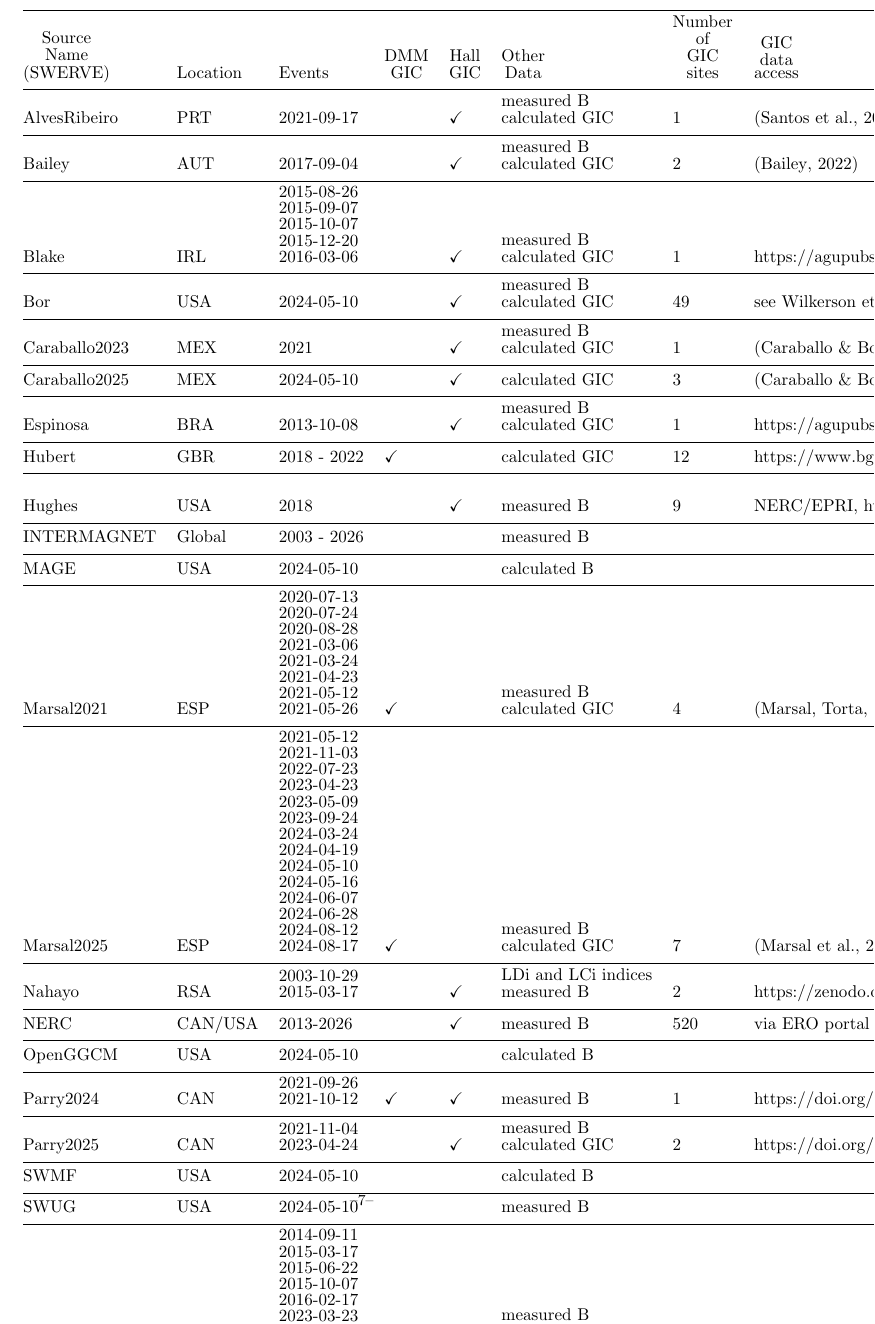
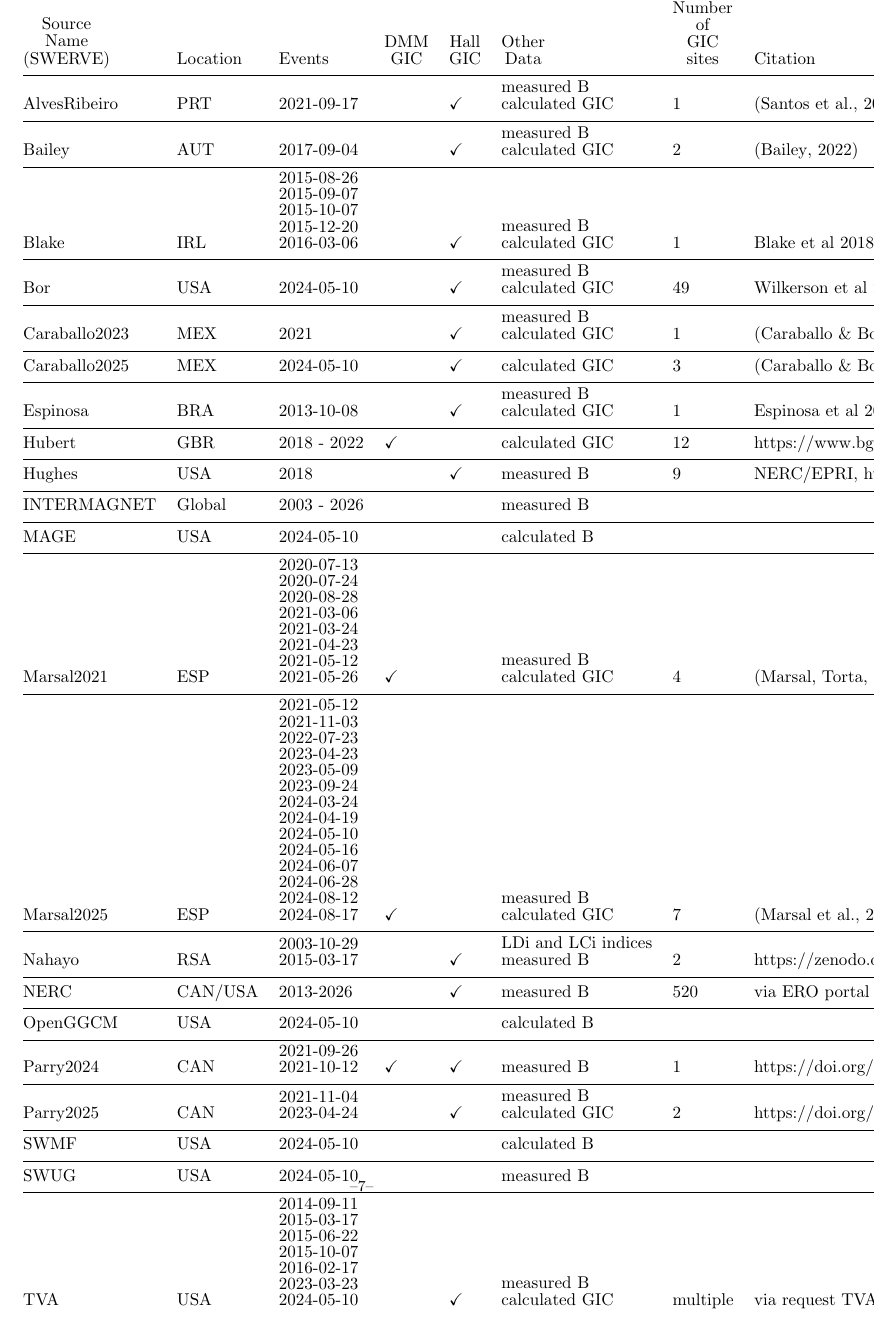
Before and after one commit to lucywilkerson/SWERVE_data_paper, a LaTeX document (main.tex, which reads table1.tex): part of page 7 of 23, cut so that both start at the same text. Compiled offline with pdfLaTeX.

Commit message:
Update table1.tex

```diff
--- a/table1.tex
+++ b/table1.tex
@@ -1,60 +1,60 @@
 \begin{table}
 \centering
-\begin{tabular}{lllllllll}
+\begin{tabular}{llllllll}
 \hline
-\shortstack[c]{Source\\ Name\\ (SWERVE)} & Location & Events & \shortstack[c]{DMM\\ GIC} & \shortstack[c]{Hall\\ GIC} & \shortstack[c]{Other\\ Data} & \shortstack[c]{Number\\ of\\ GIC\\ sites} & \shortstack[c]{GIC\\ data\\ access} & Author \\
+\shortstack[c]{Source\\ Name\\ (SWERVE)} & Location & Events & \shortstack[c]{DMM\\ GIC} & \shortstack[c]{Hall\\ GIC} & \shortstack[c]{Other\\ Data} & \shortstack[c]{Number\\ of\\ GIC\\ sites} & Citation \\
 \hline
-AlvesRibeiro & PRT & 2021-09-17 &  & $\checkmark$ & \shortstack[l]{measured B\\ calculated GIC} & 1 & \cite{AlvesRibeiro2023data} & Alves Ribeiro et al 2023 \\
+AlvesRibeiro & PRT & 2021-09-17 &  & $\checkmark$ & \shortstack[l]{measured B\\ calculated GIC} & 1 & \cite{AlvesRibeiro2023data} \\
 \hline
-Bailey & AUT & 2017-09-04 &  & $\checkmark$ & \shortstack[l]{measured B\\ calculated GIC} & 2 & \cite{Bailey2022data} & Bailey et al 2022 \\
+Bailey & AUT & 2017-09-04 &  & $\checkmark$ & \shortstack[l]{measured B\\ calculated GIC} & 2 & \cite{Bailey2022data} \\
 \hline
-Blake & IRL & \shortstack[l]{2015-08-26\\ 2015-09-07\\ 2015-10-07\\ 2015-12-20\\ 2016-03-06} &  & $\checkmark$ & \shortstack[l]{measured B\\ calculated GIC} & 1 & https://agupubs.onlinelibrary.wiley.com/action/downloadSupplement?doi=10.1029\%2F2018SW001926\&file=swe20785-sup-0002-2018SW001926-Data\_Set\_SI-S01.txt (2015-08), https://agupubs.onlinelibrary.wiley.com/action/downloadSupplement?doi=10.1029\%2F2018SW001926\&file=swe20785-sup-0003-2018SW001926-Data\_Set\_SI-S02.txt (2015-09), https://agupubs.onlinelibrary.wiley.com/action/downloadSupplement?doi=10.1029\%2F2018SW001926\&file=swe20785-sup-0004-2018SW001926-Data\_Set\_SI-S03.txt (2015-10), https://agupubs.onlinelibrary.wiley.com/action/downloadSupplement?doi=10.1029\%2F2018SW001926\&file=swe20785-sup-0005-2018SW001926-Data\_Set\_SI-S04.txt (2015-12), https://agupubs.onlinelibrary.wiley.com/action/downloadSupplement?doi=10.1029\%2F2018SW001926\&file=swe20785-sup-0006-2018SW001926-Data\_Set\_SI-S05.txt (2016-03) & Blake et al 2018 \\
+Blake & IRL & \shortstack[l]{2015-08-26\\ 2015-09-07\\ 2015-10-07\\ 2015-12-20\\ 2016-03-06} &  & $\checkmark$ & \shortstack[l]{measured B\\ calculated GIC} & 1 & Blake et al 2018 \\
 \hline
-Bor & USA & 2024-05-10 &  & $\checkmark$ & \shortstack[l]{measured B\\ calculated GIC} & 49 & see Wilkerson et al 2026 & Bor et al 2026 \\
+Bor & USA & 2024-05-10 &  & $\checkmark$ & \shortstack[l]{measured B\\ calculated GIC} & 49 & Wilkerson et al 2026, Bor et al 2026 \\
 \hline
-Caraballo2023 & MEX & 2021 &  & $\checkmark$ & \shortstack[l]{measured B\\ calculated GIC} & 1 & \cite{Caraballodata} & Caraballo et al 2023 \\
+Caraballo2023 & MEX & 2021 &  & $\checkmark$ & \shortstack[l]{measured B\\ calculated GIC} & 1 & \cite{Caraballodata} \\
 \hline
-Caraballo2025 & MEX & 2024-05-10 &  & $\checkmark$ & calculated GIC & 3 & \cite{Caraballodata} & Caraballo et al 2025 \\
+Caraballo2025 & MEX & 2024-05-10 &  & $\checkmark$ & calculated GIC & 3 & \cite{Caraballodata} \\
 \hline
-Espinosa & BRA & 2013-10-08 &  & $\checkmark$ & \shortstack[l]{measured B\\ calculated GIC} & 1 & https://agupubs.onlinelibrary.wiley.com/action/downloadSupplement?doi=10.1029\%2F2018SW002094\&file=swe20818-sup-0002-2018SW002094-Table\_SI-S01.xlsx & Espinosa et al 2019 \\
+Espinosa & BRA & 2013-10-08 &  & $\checkmark$ & \shortstack[l]{measured B\\ calculated GIC} & 1 & Espinosa et al 2019 \\
 \hline
-Hubert & GBR & 2018 - 2022 & $\checkmark$ &  & calculated GIC & 12 & https://www.bgs.ac.uk/services/ngdc/ & Hubert et al 2024 \\
+Hubert & GBR & 2018 - 2022 & $\checkmark$ &  & calculated GIC & 12 & https://www.bgs.ac.uk/services/ngdc/, Hubert et al 2024 \\
 \hline
-Hughes & USA & 2018 &  & $\checkmark$ & measured B & 9 & NERC/EPRI, https://zenodo.org/record/4444068\#.YUoLl9NKj0o & \shortstack[l]{Hughes et al 2021\\ Kellerman et al 2021} \\
+Hughes & USA & 2018 &  & $\checkmark$ & measured B & 9 & NERC/EPRI, https://zenodo.org/record/4444068\#.YUoLl9NKj0o, Hughes et al 2021, Kellerman et al 2021 \\
 \hline
-INTERMAGNET & Global & 2003 - 2026 &  &  & measured B &  &  &  \\
+INTERMAGNET & Global & 2003 - 2026 &  &  & measured B &  &  \\
 \hline
-MAGE & USA & 2024-05-10 &  &  & calculated B &  &  &  \\
+MAGE & USA & 2024-05-10 &  &  & calculated B &  &  \\
 \hline
-Marsal2021 & ESP & \shortstack[l]{2020-07-13\\ 2020-07-24\\ 2020-08-28\\ 2021-03-06\\ 2021-03-24\\ 2021-04-23\\ 2021-05-12\\ 2021-05-26} & $\checkmark$ &  & \shortstack[l]{measured B\\ calculated GIC} & 4 & \cite{Marsal2021data} & Marsal et al 2021 \\
+Marsal2021 & ESP & \shortstack[l]{2020-07-13\\ 2020-07-24\\ 2020-08-28\\ 2021-03-06\\ 2021-03-24\\ 2021-04-23\\ 2021-05-12\\ 2021-05-26} & $\checkmark$ &  & \shortstack[l]{measured B\\ calculated GIC} & 4 & \cite{Marsal2021data} \\
 \hline
-Marsal2025 & ESP & \shortstack[l]{2021-05-12\\ 2021-11-03\\ 2022-07-23\\ 2023-04-23\\ 2023-05-09\\ 2023-09-24\\ 2024-03-24\\ 2024-04-19\\ 2024-05-10\\ 2024-05-16\\ 2024-06-07\\ 2024-06-28\\ 2024-08-12\\ 2024-08-17} & $\checkmark$ &  & \shortstack[l]{measured B\\ calculated GIC} & 7 & \cite{Marsal2025data} & Marsal et al 2025 \\
+Marsal2025 & ESP & \shortstack[l]{2021-05-12\\ 2021-11-03\\ 2022-07-23\\ 2023-04-23\\ 2023-05-09\\ 2023-09-24\\ 2024-03-24\\ 2024-04-19\\ 2024-05-10\\ 2024-05-16\\ 2024-06-07\\ 2024-06-28\\ 2024-08-12\\ 2024-08-17} & $\checkmark$ &  & \shortstack[l]{measured B\\ calculated GIC} & 7 & \cite{Marsal2025data} \\
 \hline
-Nahayo & RSA & \shortstack[l]{2003-10-29\\ 2015-03-17} &  & $\checkmark$ & \shortstack[l]{LDi and LCi indices\\ measured B} & 2 & https://zenodo.org/record/7019253 & Nahayo et al 2022 \\
+Nahayo & RSA & \shortstack[l]{2003-10-29\\ 2015-03-17} &  & $\checkmark$ & \shortstack[l]{LDi and LCi indices\\ measured B} & 2 & https://zenodo.org/record/7019253, Nahayo et al 2022 \\
 \hline
-NERC & CAN/USA & 2013-2026 &  & $\checkmark$ & measured B & 520 & via ERO portal & NERC \\
+NERC & CAN/USA & 2013-2026 &  & $\checkmark$ & measured B & 520 & via ERO portal \\
 \hline
-OpenGGCM & USA & 2024-05-10 &  &  & calculated B &  &  &  \\
+OpenGGCM & USA & 2024-05-10 &  &  & calculated B &  &  \\
 \hline
-Parry2024 & CAN & \shortstack[l]{2021-09-26\\ 2021-10-12} & $\checkmark$ & $\checkmark$ & measured B & 1 & https://doi.org/10.5281/zenodo.11188122 & Parry et al 2024 \\
+Parry2024 & CAN & \shortstack[l]{2021-09-26\\ 2021-10-12} & $\checkmark$ & $\checkmark$ & measured B & 1 & https://doi.org/10.5281/zenodo.11188122, Parry et al 2024 \\
 \hline
-Parry2025 & CAN & \shortstack[l]{2021-11-04\\ 2023-04-24} &  & $\checkmark$ & \shortstack[l]{measured B\\ calculated GIC} & 2 & https://doi.org/10.5281/zenodo.16748607 & Parry et al 2025 \\
+Parry2025 & CAN & \shortstack[l]{2021-11-04\\ 2023-04-24} &  & $\checkmark$ & \shortstack[l]{measured B\\ calculated GIC} & 2 & https://doi.org/10.5281/zenodo.16748607, Parry et al 2025 \\
 \hline
-SWMF & USA & 2024-05-10 &  &  & calculated B &  &  &  \\
+SWMF & USA & 2024-05-10 &  &  & calculated B &  &  \\
 \hline
-SWUG & USA & 2024-05-10 &  &  & measured B &  &  &  \\
+SWUG & USA & 2024-05-10 &  &  & measured B &  &  \\
 \hline
-TVA & USA & \shortstack[l]{2014-09-11\\ 2015-03-17\\ 2015-06-22\\ 2015-10-07\\ 2016-02-17\\ 2023-03-23\\ 2024-05-10} &  & $\checkmark$ & \shortstack[l]{measured B\\ calculated GIC} & multiple & via request & TVA \\
+TVA & USA & \shortstack[l]{2014-09-11\\ 2015-03-17\\ 2015-06-22\\ 2015-10-07\\ 2016-02-17\\ 2023-03-23\\ 2024-05-10} &  & $\checkmark$ & \shortstack[l]{measured B\\ calculated GIC} & multiple & via request TVA \\
 \hline
-Watari & JPN & \shortstack[l]{2006-04-02\\ 2006-07-25\\ 2006-08-05\\ 2006-08-17\\ 2006-11-07\\ 2006-11-28\\ 2006-12-14\\ 2007-11-18} &  & $\checkmark$ & \shortstack[l]{measured B\\ calculated GIC} & 1 & NA (data from Watari shared via email) & Weigel et al 2019 \\
+Watari & JPN & \shortstack[l]{2006-04-02\\ 2006-07-25\\ 2006-08-05\\ 2006-08-17\\ 2006-11-07\\ 2006-11-28\\ 2006-12-14\\ 2007-11-18} &  & $\checkmark$ & \shortstack[l]{measured B\\ calculated GIC} & 1 & NA (data from Watari shared via email), Weigel et al 2019 \\
 \hline
-Zhang2020 & CHN & \shortstack[l]{2015-03-17\\ 2015-12-14\\ 2016-03-06} &  & $\checkmark$ & \shortstack[l]{measured B\\ calculated GIC} & 1 & https://doi.org/10.5281/zenodo.3714269 & Zhang et al 2020 \\
+Zhang2020 & CHN & \shortstack[l]{2015-03-17\\ 2015-12-14\\ 2016-03-06} &  & $\checkmark$ & \shortstack[l]{measured B\\ calculated GIC} & 1 & https://doi.org/10.5281/zenodo.3714269, Zhang et al 2020 \\
 \hline
- & RSA/USA & \shortstack[l]{2003-10-31\\ 2015-06-23\\ 1989-03-15} &  & $\checkmark$ & \shortstack[l]{measured B\\ calculated GIC} & 2 & NA (TVA data shared via email) & Heyns et al 2020 \\
+ & RSA/USA & \shortstack[l]{2003-10-31\\ 2015-06-23\\ 1989-03-15} &  & $\checkmark$ & \shortstack[l]{measured B\\ calculated GIC} & 2 & NA (TVA data shared via email), Heyns et al 2020 \\
 \hline
- & USA/CAN & 2010 - 2021 &  & $\checkmark$ & measured B & 17 & NERC/EPRI & Ngwira et al 2023 \\
+ & USA/CAN & 2010 - 2021 &  & $\checkmark$ & measured B & 17 & NERC/EPRI, Ngwira et al 2023 \\
 \hline
- & USA & 2024-05-10 &  & $\checkmark$ & \shortstack[l]{measured B\\ calculated GIC\\ calculated B} & 49 & https://zenodo.org/records/20090223 & Wilkerson et al 2026 \\
+ & USA & 2024-05-10 &  & $\checkmark$ & \shortstack[l]{measured B\\ calculated GIC\\ calculated B} & 49 & https://zenodo.org/records/20090223, Wilkerson et al 2026 \\
 \hline
 \end{tabular}
 \end{table}
```
